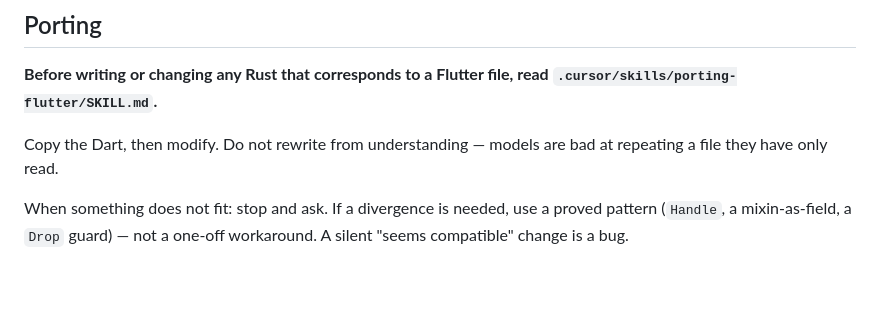
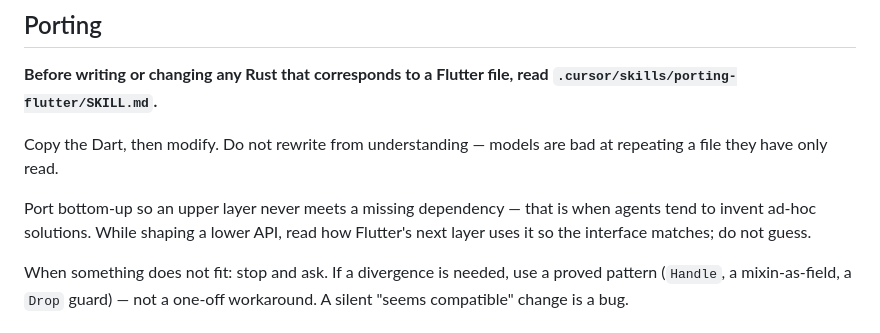
Before and after one commit to inset-rs/inset, a Markdown page: AGENTS.md, the part around the change. Drawn GitHub-style; blank space fills up the shorter version.

Commit message:
Update rule

```diff
--- a/AGENTS.md
+++ b/AGENTS.md
@@ -41,6 +41,8 @@ Do not lease a Handle out of the arena for a pass. shaft-rs-next did that; layou
 
 Copy the Dart, then modify. Do not rewrite from understanding — models are bad at repeating a file they have only read.
 
+Port bottom-up so an upper layer never meets a missing dependency — that is when agents tend to invent ad-hoc solutions. While shaping a lower API, read how Flutter's next layer uses it so the interface matches; do not guess.
+
 When something does not fit: stop and ask. If a divergence is needed, use a proved pattern (`Handle`, a mixin-as-field, a `Drop` guard) — not a one-off workaround. A silent "seems compatible" change is a bug.
 
 ## Docs
```
